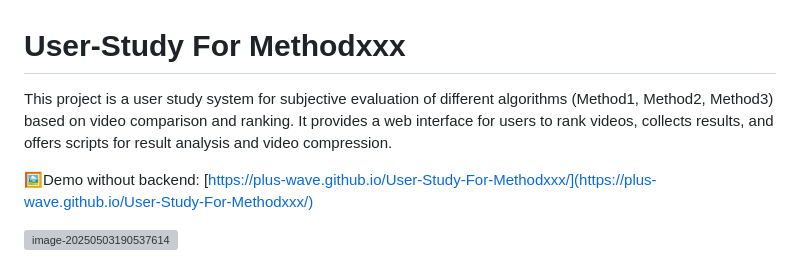
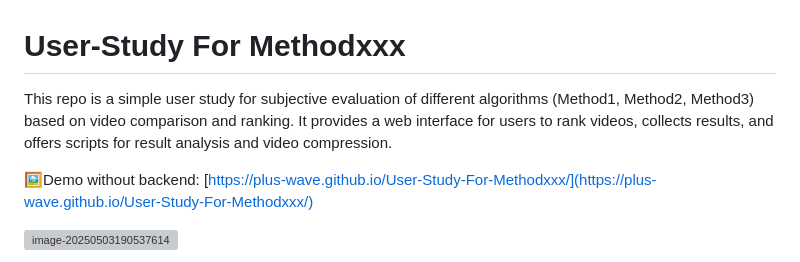
Before and after one commit to PLUS-WAVE/User-Study-For-Methodxxx, a Markdown page: README.md, the part around the change. Drawn GitHub-style; grey boxes are pictures that could not be loaded.

Commit message:
📃 docs: Updated README

```diff
--- a/README.md
+++ b/README.md
@@ -1,7 +1,7 @@
 
 # User-Study For Methodxxx
 
-This project is a user study system for subjective evaluation of different algorithms (Method1, Method2, Method3) based on video comparison and ranking. It provides a web interface for users to rank videos, collects results, and offers scripts for result analysis and video compression.
+This repo is a simple user study for subjective evaluation of different algorithms (Method1, Method2, Method3) based on video comparison and ranking. It provides a web interface for users to rank videos, collects results, and offers scripts for result analysis and video compression.
 
 🖼️Demo without backend: [https://plus-wave.github.io/User-Study-For-Methodxxx/](https://plus-wave.github.io/User-Study-For-Methodxxx/)
 
```
